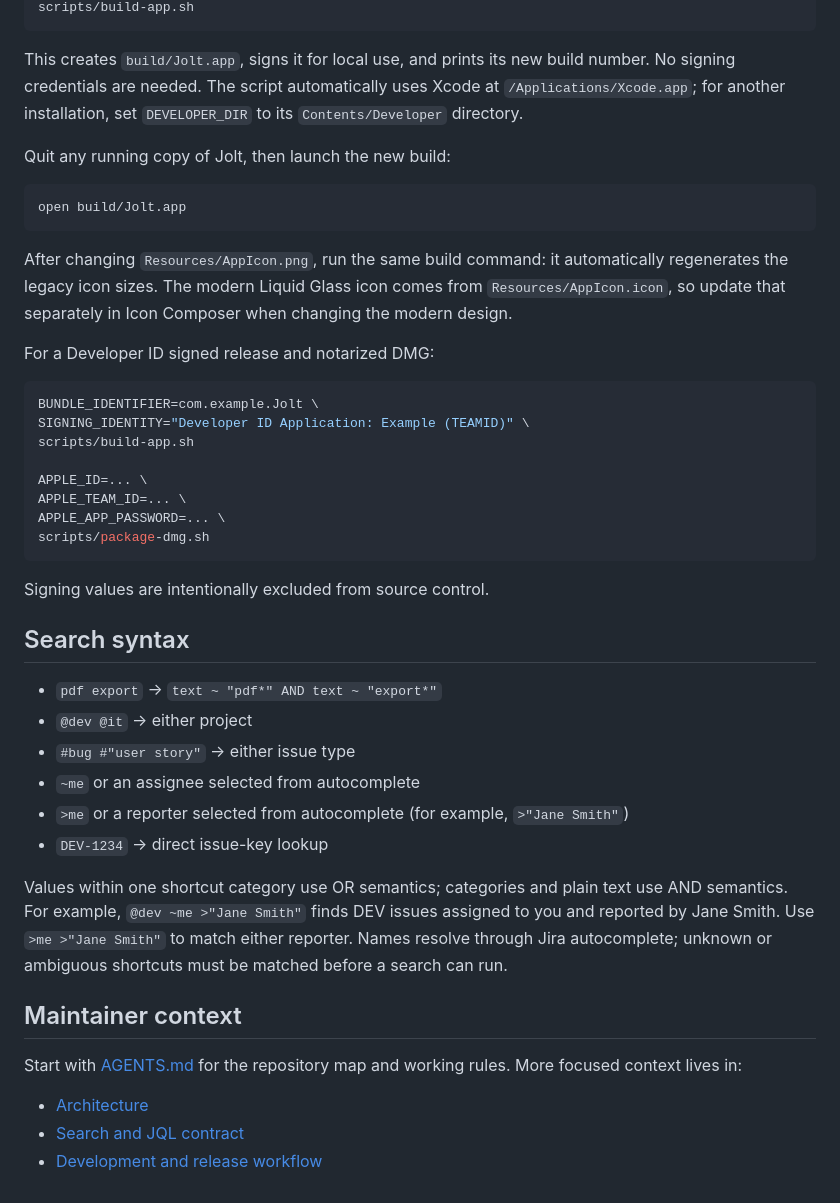
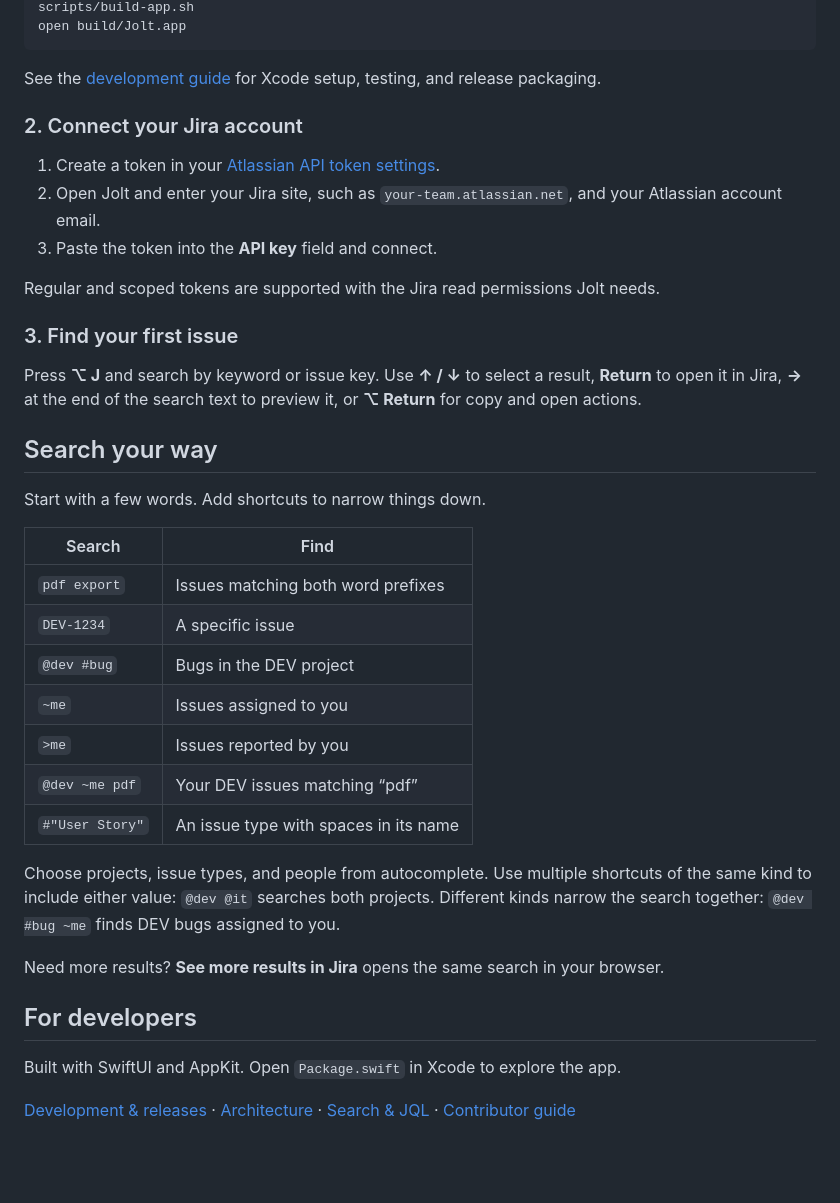
Before and after one commit to smnsc/Jolt, a Markdown page: README.md, the part around one of its changes. Rendered like a GitHub page; blank space fills up the shorter version.

````diff
--- a/README.md
+++ b/README.md
@@ -62,49 +41,41 @@ cd /path/to/project
 scripts/build-app.sh
-```
-
-This creates `build/Jolt.app`, signs it for local use, and prints its new build number. No signing credentials are needed. The script automatically uses Xcode at `/Applications/Xcode.app`; for another installation, set `DEVELOPER_DIR` to its `Contents/Developer` directory.
-
-Quit any running copy of Jolt, then launch the new build:
-
-```sh
 open build/Jolt.app
 ```
 
-After changing `Resources/AppIcon.png`, run the same build command: it automatically regenerates the legacy icon sizes. The modern Liquid Glass icon comes from `Resources/AppIcon.icon`, so update that separately in Icon Composer when changing the modern design.
+See the [development guide](docs/DEVELOPMENT.md) for Xcode setup, testing, and release packaging.
 
-For a Developer ID signed release and notarized DMG:
+### 2. Connect your Jira account
 
-```sh
-BUNDLE_IDENTIFIER=com.example.Jolt \
-SIGNING_IDENTITY="Developer ID Application: Example (TEAMID)" \
-scripts/build-app.sh
+1. Create a token in your [Atlassian API token settings](https://id.atlassian.com/manage-profile/security/api-tokens).
+2. Open Jolt and enter your Jira site, such as `your-team.atlassian.net`, and your Atlassian account email.
+3. Paste the token into the **API key** field and connect.
 
-APPLE_ID=... \
-APPLE_TEAM_ID=... \
-APPLE_APP_PASSWORD=... \
-scripts/package-dmg.sh
-```
+Regular and scoped tokens are supported with the Jira read permissions Jolt needs.
 
-Signing values are intentionally excluded from source control.
+### 3. Find your first issue
 
-## Search syntax
+Press **⌥ J** and search by keyword or issue key. Use **↑ / ↓** to select a result, **Return** to open it in Jira, **→** at the end of the search text to preview it, or **⌥ Return** for copy and open actions.
 
-- `pdf export` → `text ~ "pdf*" AND text ~ "export*"`
-- `@dev @it` → either project
-- `#bug #"user story"` → either issue type
-- `~me` or an assignee selected from autocomplete
-- `>me` or a reporter selected from autocomplete (for example, `>"Jane Smith"`)
-- `DEV-1234` → direct issue-key lookup
+## Search your way
 
-Values within one shortcut category use OR semantics; categories and plain text use AND semantics.
-For example, `@dev ~me >"Jane Smith"` finds DEV issues assigned to you and reported by Jane Smith.
-Use `>me >"Jane Smith"` to match either reporter. Names resolve through Jira autocomplete; unknown
-or ambiguous shortcuts must be matched before a search can run.
+Start with a few words. Add shortcuts to narrow things down.
 
-## Maintainer context
+| Search | Find |
+| --- | --- |
+| `pdf export` | Issues matching both word prefixes |
+| `DEV-1234` | A specific issue |
+| `@dev #bug` | Bugs in the DEV project |
+| `~me` | Issues assigned to you |
+| `>me` | Issues reported by you |
+| `@dev ~me pdf` | Your DEV issues matching “pdf” |
+| `#"User Story"` | An issue type with spaces in its name |
 
-Start with [AGENTS.md](AGENTS.md) for the repository map and working rules. More focused context lives in:
+Choose projects, issue types, and people from autocomplete. Use multiple shortcuts of the same kind to include either value: `@dev @it` searches both projects. Different kinds narrow the search together: `@dev #bug ~me` finds DEV bugs assigned to you.
 
-- [Architecture](docs/ARCHITECTURE.md)
-- [Search and JQL contract](docs/SEARCH.md)
-- [Development and release workflow](docs/DEVELOPMENT.md)
+Need more results? **See more results in Jira** opens the same search in your browser.
+
+## For developers
+
+Built with SwiftUI and AppKit. Open `Package.swift` in Xcode to explore the app.
+
+[Development & releases](docs/DEVELOPMENT.md) · [Architecture](docs/ARCHITECTURE.md) · [Search & JQL](docs/SEARCH.md) · [Contributor guide](AGENTS.md)
````
Also changed, not shown: other parts of README.md (+26 -47 lines).
